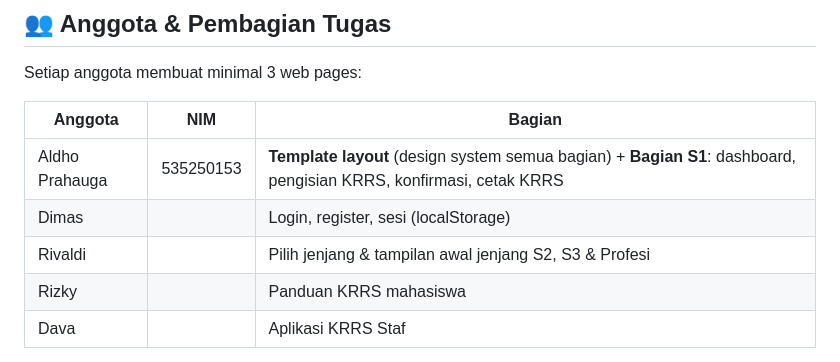
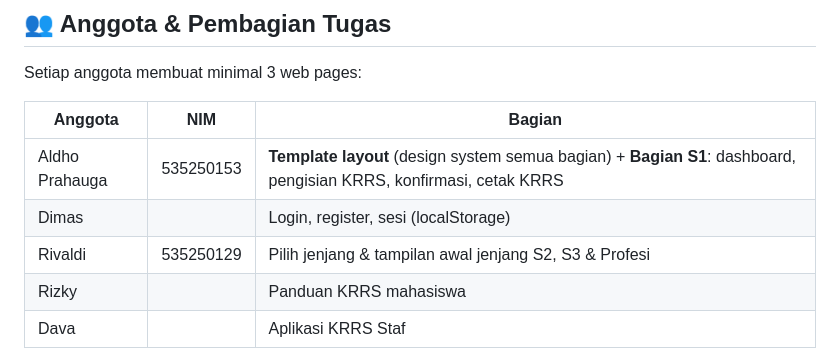
Before and after one commit to almars0306-pixel/Front-End-lintar-KRRS, a Markdown page: README.md, the part around the change. Rendered like a GitHub page.

Commit message:
Add NIM for Rivaldi in README nambah nim

```diff
--- a/README.md
+++ b/README.md
@@ -10,7 +10,7 @@ Setiap anggota membuat minimal 3 web pages:
 |---|---|---|
 | Aldho Prahauga | 535250153 | **Template layout** (design system semua bagian) + **Bagian S1**: dashboard, pengisian KRRS, konfirmasi, cetak KRRS |
 | Dimas | | Login, register, sesi (localStorage) |
-| Rivaldi | | Pilih jenjang & tampilan awal jenjang S2, S3 & Profesi |
+| Rivaldi | 535250129 | Pilih jenjang & tampilan awal jenjang S2, S3 & Profesi |
 | Rizky | | Panduan KRRS mahasiswa |
 | Dava | | Aplikasi KRRS Staf |
 
```
